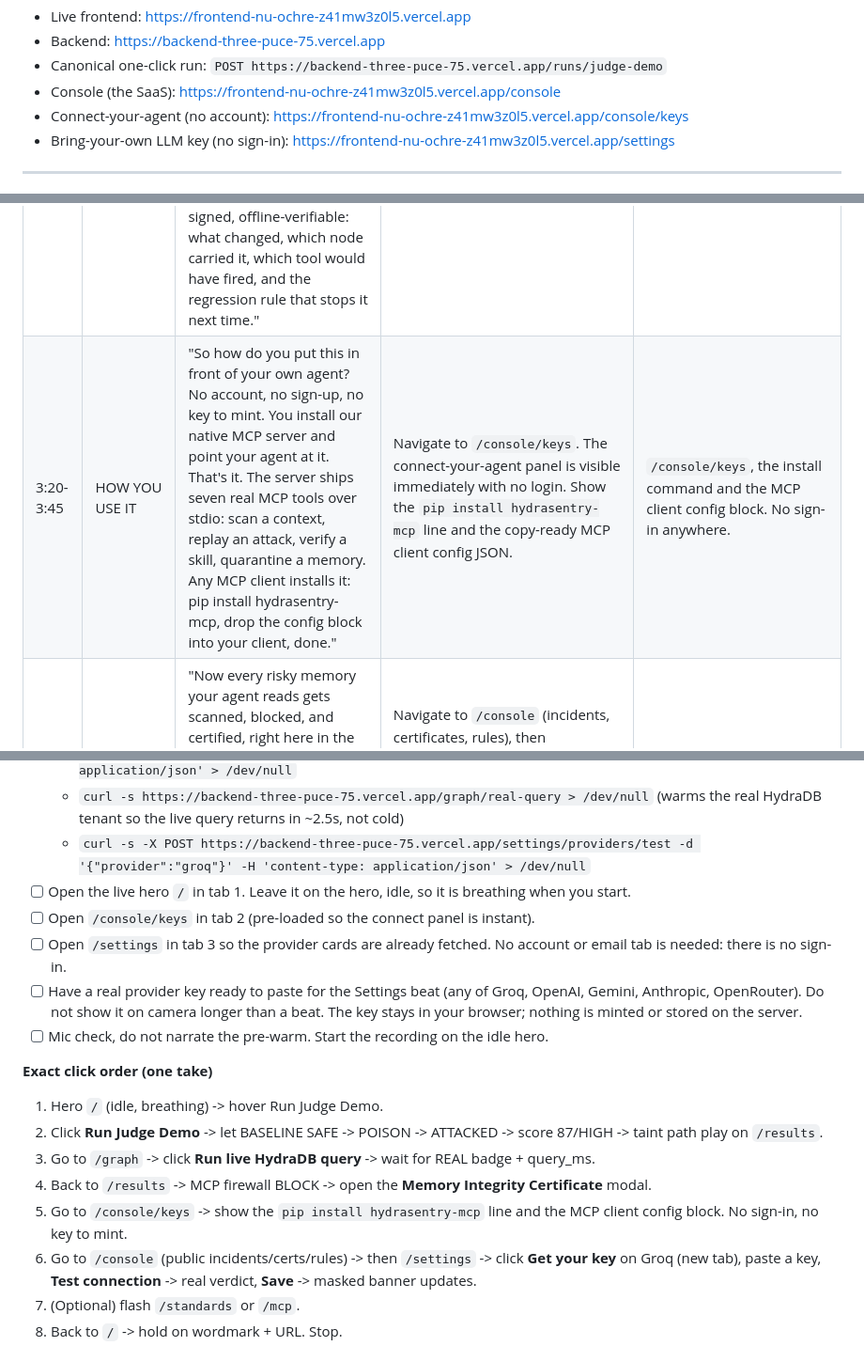
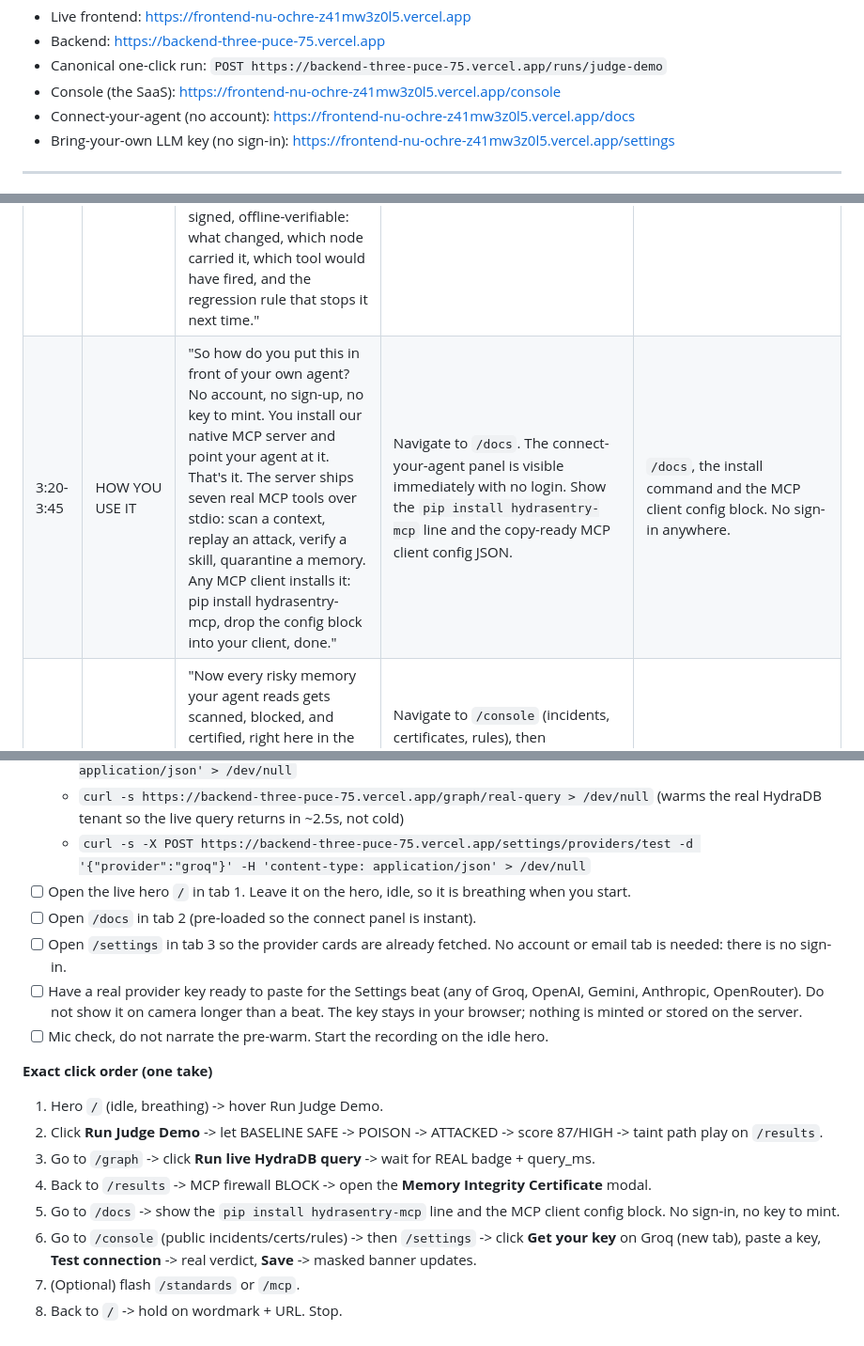
Before and after one commit to vaibhav4046/hydrasentry, a Markdown page: submission/DEMO_5MIN.md, 3 parts joined by grey strips. Shown at 94% size. GitHub-like rendering.

```diff
--- a/submission/DEMO_5MIN.md
+++ b/submission/DEMO_5MIN.md
@@ -21,7 +21,7 @@ so the on-camera one-click run stays deterministic and safe.
 - Backend: https://backend-three-puce-75.vercel.app
 - Canonical one-click run: `POST https://backend-three-puce-75.vercel.app/runs/judge-demo`
 - Console (the SaaS): https://frontend-nu-ochre-z41mw3z0l5.vercel.app/console
-- Connect-your-agent (no account): https://frontend-nu-ochre-z41mw3z0l5.vercel.app/console/keys
+- Connect-your-agent (no account): https://frontend-nu-ochre-z41mw3z0l5.vercel.app/docs
 - Bring-your-own LLM key (no sign-in): https://frontend-nu-ochre-z41mw3z0l5.vercel.app/settings
 
 ---
@@ -39,7 +39,7 @@ so the on-camera one-click run stays deterministic and safe.
 | 2:05-2:35 | THE LIVE SOLVE | "Here is what no prompt tool gives you: the graph. A real judge scores this eighty-seven, HIGH, with confidence. And we trace the exact route the poison took: the poisoned chunk, the policy it overrode, the instant-refund action it drove, the manager approval it bypassed. That is the taint path, on the memory graph itself." | Stay on `/results`. Point at the score (87 / HIGH) and the taint path `mem_poison_047 -> policy_refund_v2 -> instant_refund_action -> manager_approval`. Call out the graph-source badge by name. | The score panel + the query_paths taint chain + the source badge. |
 | 2:35-2:55 | THE LIVE SOLVE | "And this graph is not a drawing. Watch." Open the graph, run the live query. "We are hitting a real HydraDB tenant right now. Real query paths, twelve real relations, the latency printed right there. When it is live it says REAL HYDRADB QUERY PATHS. When it falls back, it says so. We never paint derived data as real." | Navigate to `/graph`. Click **Run live HydraDB query**. Wait the ~2.5s. Narrate over the wait. The REAL HYDRADB QUERY_PATHS badge, triplets, and `query_ms` appear. | `/graph`, the REAL badge, `query_ms` (~2.6s), the 12 real triplets. |
 | 2:55-3:20 | THE LIVE SOLVE | "Now the part that matters: the firewall acts before the agent does. The MCP firewall intercepts the tainted path and severs it. The unsafe refund never fires, the poisoned memory is quarantined, and the whole incident seals into a signed Memory Integrity Certificate. HMAC-signed, offline-verifiable: what changed, which node carried it, which tool would have fired, and the regression rule that stops it next time." | Back on `/results`, scroll to the MCP firewall block and open the Memory Integrity Certificate. Show MIC-2026-REFUND-001, signed, BLOCKED, QUARANTINED. | The firewall BLOCK state, then the signed certificate modal. |
-| 3:20-3:45 | HOW YOU USE IT | "So how do you put this in front of your own agent? No account, no sign-up, no key to mint. You install our native MCP server and point your agent at it. That's it. The server ships seven real MCP tools over stdio: scan a context, replay an attack, verify a skill, quarantine a memory. Any MCP client installs it: pip install hydrasentry-mcp, drop the config block into your client, done." | Navigate to `/console/keys`. The connect-your-agent panel is visible immediately with no login. Show the `pip install hydrasentry-mcp` line and the copy-ready MCP client config JSON. | `/console/keys`, the install command and the MCP client config block. No sign-in anywhere. |
+| 3:20-3:45 | HOW YOU USE IT | "So how do you put this in front of your own agent? No account, no sign-up, no key to mint. You install our native MCP server and point your agent at it. That's it. The server ships seven real MCP tools over stdio: scan a context, replay an attack, verify a skill, quarantine a memory. Any MCP client installs it: pip install hydrasentry-mcp, drop the config block into your client, done." | Navigate to `/docs`. The connect-your-agent panel is visible immediately with no login. Show the `pip install hydrasentry-mcp` line and the copy-ready MCP client config JSON. | `/docs`, the install command and the MCP client config block. No sign-in anywhere. |
 | 3:45-4:10 | HOW YOU USE IT | "Now every risky memory your agent reads gets scanned, blocked, and certified, right here in the public console: the incidents, the certificates, the rule store, all live and real. And you can run it on your own model in seconds, with no sign-in. In Settings you pick a provider, click their Get-your-key link, paste your key, Test it against the real API, and Save. Your key never leaves your browser, and from then on YOUR runs use YOUR model and key." | Navigate to `/console` (incidents, certificates, rules), then `/settings`. On the Groq card, click the **Get your key** link (opens the provider's own key page in a new tab), paste a key into the password field, click **Test connection** (a real upstream call), then **Save**. The masked banner updates to "Using Groq". State plainly: the key is stored in your browser only and re-routes your own runs; the public demo with nothing saved uses the platform Groq default. | `/console` dashboard, then `/settings`: the per-provider Get-your-key link, password key field, Test -> a real verdict, Save -> masked banner. |
 | 4:10-4:45 | WHY GREAT / WHY NOW | "Why now: agents are going to production with persistent memory this year, not next. This breach class has no real defense yet, prompt scanners structurally cannot catch it. And it is only solvable on the graph, because the only way to prove a poison overrode a policy is to trace the path it travelled through memory. We are graph-native by construction, and we are self-verifying against the OWASP ASI top ten. The certificate is the moat: prompt injection is transient, so nobody certifies it; memory poisoning persists, so we seal the fix." | Optional: flash `/standards` (OWASP ASI mapping) or `/mcp` (the live tool manifest) for one second each as you say this. Otherwise hold on the console. | `/standards` or `/mcp` flash, or a hold on `/console`. |
 | 4:45-5:00 | CLOSE | "HydraSentry. We replay the attack, trace the path, block the action, and certify the fix, before your agent acts. No login to try it. It is live right now at frontend-nu-ochre dot vercel dot app. Plant a poisoned memory, and watch it get caught." | Navigate back to the hero `/`. Hold on the wordmark and the URL. | Hero wordmark + the live URL on screen. |
@@ -62,7 +62,7 @@ hero -> name the stakes -> name the pain (MINJA / PoisonedRAG / OWASP ASI06, why
   - `curl -s https://backend-three-puce-75.vercel.app/graph/real-query > /dev/null`  (warms the real HydraDB tenant so the live query returns in ~2.5s, not cold)
   - `curl -s -X POST https://backend-three-puce-75.vercel.app/settings/providers/test -d '{"provider":"groq"}' -H 'content-type: application/json' > /dev/null`
 - [ ] Open the live hero `/` in tab 1. Leave it on the hero, idle, so it is breathing when you start.
-- [ ] Open `/console/keys` in tab 2 (pre-loaded so the connect panel is instant).
+- [ ] Open `/docs` in tab 2 (pre-loaded so the connect panel is instant).
 - [ ] Open `/settings` in tab 3 so the provider cards are already fetched. No account or email tab is needed: there is no sign-in.
 - [ ] Have a real provider key ready to paste for the Settings beat (any of Groq, OpenAI, Gemini, Anthropic, OpenRouter). Do not show it on camera longer than a beat. The key stays in your browser; nothing is minted or stored on the server.
 - [ ] Mic check, do not narrate the pre-warm. Start the recording on the idle hero.
@@ -72,7 +72,7 @@ hero -> name the stakes -> name the pain (MINJA / PoisonedRAG / OWASP ASI06, why
 2. Click **Run Judge Demo** -> let BASELINE SAFE -> POISON -> ATTACKED -> score 87/HIGH -> taint path play on `/results`.
 3. Go to `/graph` -> click **Run live HydraDB query** -> wait for REAL badge + query_ms.
 4. Back to `/results` -> MCP firewall BLOCK -> open the **Memory Integrity Certificate** modal.
-5. Go to `/console/keys` -> show the `pip install hydrasentry-mcp` line and the MCP client config block. No sign-in, no key to mint.
+5. Go to `/docs` -> show the `pip install hydrasentry-mcp` line and the MCP client config block. No sign-in, no key to mint.
 6. Go to `/console` (public incidents/certs/rules) -> then `/settings` -> click **Get your key** on Groq (new tab), paste a key, **Test connection** -> real verdict, **Save** -> masked banner updates.
 7. (Optional) flash `/standards` or `/mcp`.
 8. Back to `/` -> hold on wordmark + URL. Stop.
```
Also changed, not shown: other parts of submission/DEMO_5MIN.md (+1 -1 lines), FINAL_REPORT.md (+4 -0 lines).
